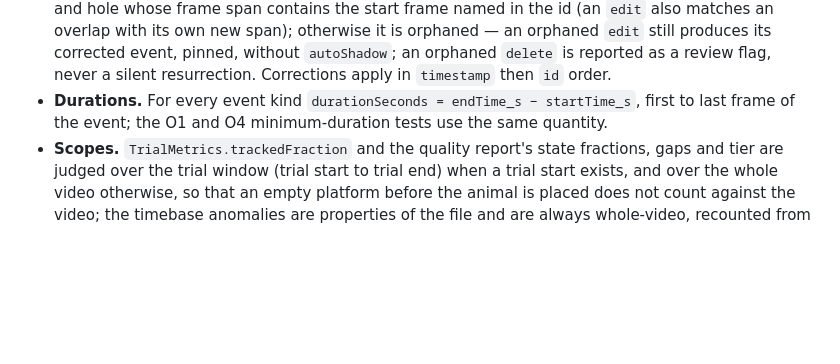
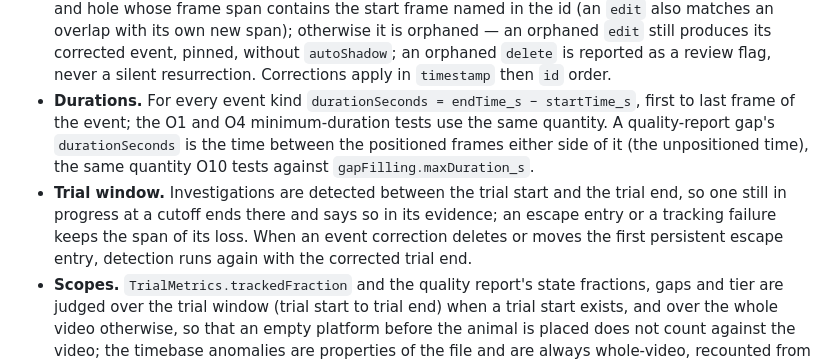
Before and after one commit to alexbastuba/barnestrack, a Markdown page: docs/data-contracts.md, the part around the change. Drawn GitHub-style; blank space fills up the shorter version.

```diff
--- a/docs/data-contracts.md
+++ b/docs/data-contracts.md
@@ -306,7 +306,13 @@ stamps every export. Any other implementation (chunk 4's auto-layer writer) must
   produces its corrected event, pinned, without `autoShadow`; an orphaned `delete` is reported as a
   review flag, never a silent resurrection. Corrections apply in `timestamp` then `id` order.
 - **Durations.** For every event kind `durationSeconds = endTime_s − startTime_s`, first to last
-  frame of the event; the O1 and O4 minimum-duration tests use the same quantity.
+  frame of the event; the O1 and O4 minimum-duration tests use the same quantity. A quality-report
+  gap's `durationSeconds` is the time between the positioned frames either side of it (the
+  unpositioned time), the same quantity O10 tests against `gapFilling.maxDuration_s`.
+- **Trial window.** Investigations are detected between the trial start and the trial end, so
+  one still in progress at a cutoff ends there and says so in its evidence; an escape entry or a
+  tracking failure keeps the span of its loss. When an event correction deletes or moves the first
+  persistent escape entry, detection runs again with the corrected trial end.
 - **Scopes.** `TrialMetrics.trackedFraction` and the quality report's state fractions, gaps and tier
   are judged over the trial window (trial start to trial end) when a trial start exists, and over
   the whole video otherwise, so that an empty platform before the animal is placed does not count
```
Also changed, not shown: docs/known-limitations.md (+48 -0 lines).
